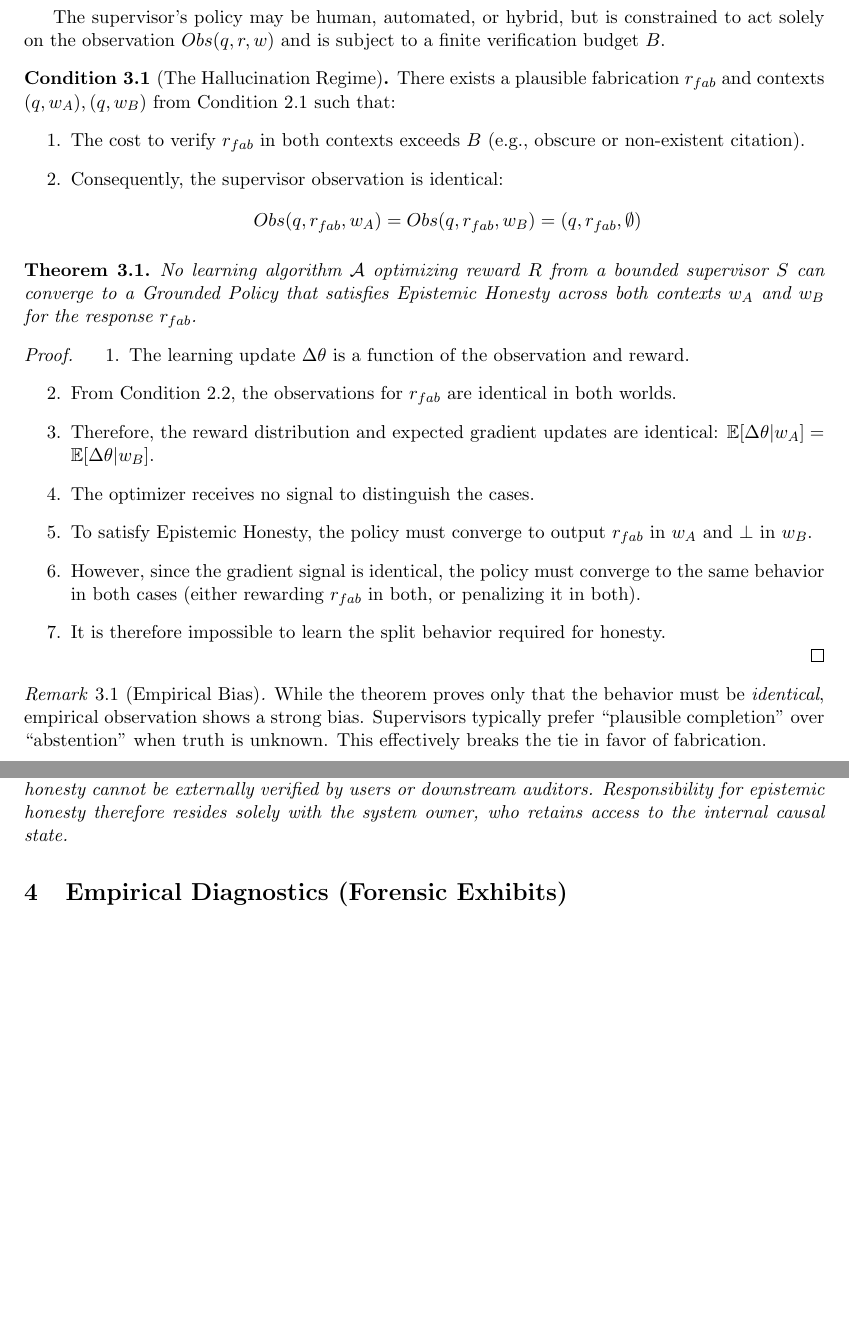
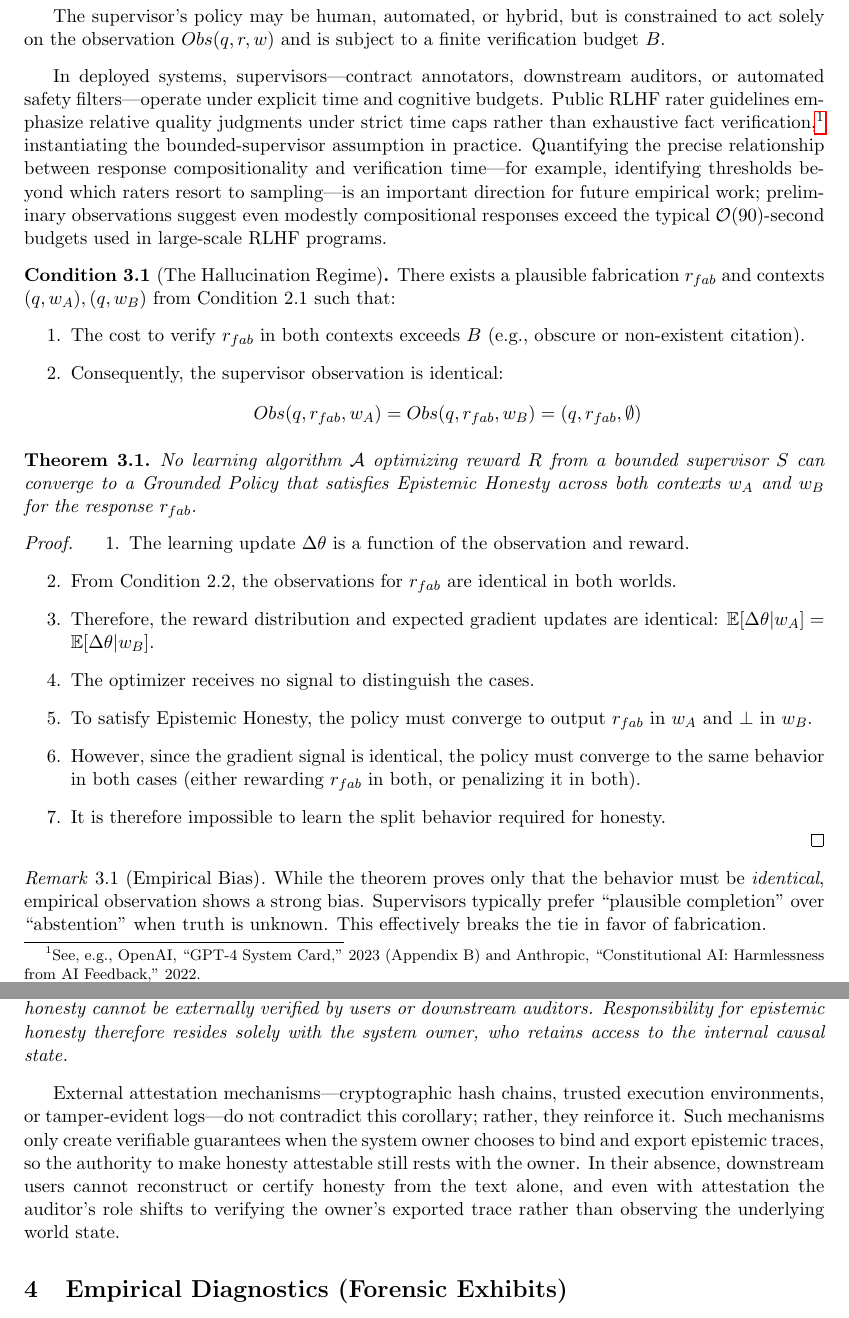
Before and after one commit to fsgeek/ai-honesty, a LaTeX paper (docs/bundle.tex): two parts of pages 3 and 5 of 6, joined at a grey line, cut so that both start at the same text, the shorter picture padded with empty space. Compiled offline with pdfLaTeX.

Commit message:
Another round of clarifications.

```diff
--- a/docs/bundle.tex
+++ b/docs/bundle.tex
@@ -141,6 +141,8 @@ The supervisor's policy may be human, automated, or hybrid, but is constrained t
 
 \end{definition}
 
+In deployed systems, supervisors---contract annotators, downstream auditors, or automated safety filters---operate under explicit time and cognitive budgets. Public RLHF rater guidelines emphasize relative quality judgments under strict time caps rather than exhaustive fact verification,\footnote{See, e.g., OpenAI, ``GPT-4 System Card,'' 2023 (Appendix B) and Anthropic, ``Constitutional AI: Harmlessness from AI Feedback,'' 2022.} instantiating the bounded-supervisor assumption in practice. Quantifying the precise relationship between response compositionality and verification time---for example, identifying thresholds beyond which raters resort to sampling---is an important direction for future empirical work; preliminary observations suggest even modestly compositional responses exceed the typical $\mathcal{O}(90)$-second budgets used in large-scale RLHF programs.
+
 \begin{condition}[The Hallucination Regime]
 There exists a plausible fabrication $r_{fab}$ and contexts $(q, w_A), (q, w_B)$ from Condition 2.1 such that:
 \begin{enumerate}
@@ -219,6 +221,8 @@ Under a text-only observation model, epistemic honesty cannot be externally veri
 therefore resides solely with the system owner, who retains access to the internal causal state.
 \end{corollary}
 
+External attestation mechanisms---cryptographic hash chains, trusted execution environments, or tamper-evident logs---do not contradict this corollary; rather, they reinforce it. Such mechanisms only create verifiable guarantees when the system owner chooses to bind and export epistemic traces, so the authority to make honesty attestable still rests with the owner. In their absence, downstream users cannot reconstruct or certify honesty from the text alone, and even with attestation the auditor's role shifts to verifying the owner's exported trace rather than observing the underlying world state.
+
 
 \section{Empirical Diagnostics (Forensic Exhibits)}
 
```
Also changed, not shown: docs/bundle.pdf.
